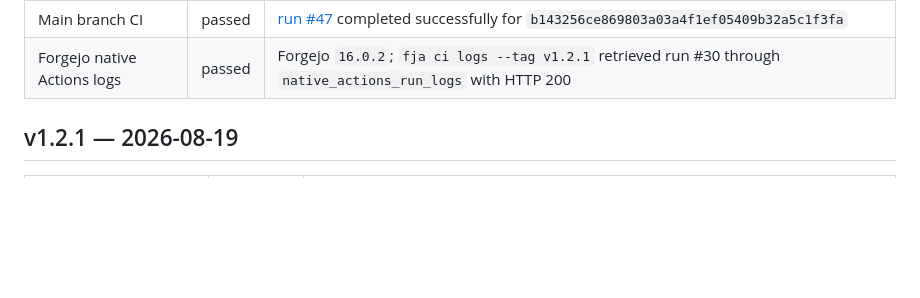
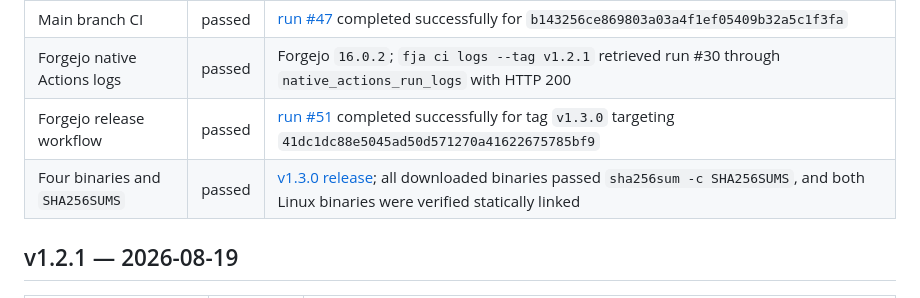
Before and after one commit to HarakaraSite/shirushi, a Markdown page: docs/release-checkpoints.md, the part around the change. GitHub-like rendering; blank space fills up the shorter version.

Commit message:
docs: record v1.3.0 release evidence

```diff
--- a/docs/release-checkpoints.md
+++ b/docs/release-checkpoints.md
@@ -16,6 +16,8 @@
 | Local static analysis | passed | staticcheck 2026.1 and gosec 2.28.0 completed with zero findings; gosec used the documented local exclusions |
 | Main branch CI | passed | [run #47](https://forge.harakara.site/littleisland/shirushi/actions/runs/47) completed successfully for `b143256ce869803a03a4f1ef05409b32a5c1f3fa` |
 | Forgejo native Actions logs | passed | Forgejo `16.0.2`; `fja ci logs --tag v1.2.1` retrieved run #30 through `native_actions_run_logs` with HTTP 200 |
+| Forgejo release workflow | passed | [run #51](https://forge.harakara.site/littleisland/shirushi/actions/runs/51) completed successfully for tag `v1.3.0` targeting `41dc1dc88e5045ad50d571270a41622675785bf9` |
+| Four binaries and `SHA256SUMS` | passed | [v1.3.0 release](https://forge.harakara.site/littleisland/shirushi/releases/tag/v1.3.0); all downloaded binaries passed `sha256sum -c SHA256SUMS`, and both Linux binaries were verified statically linked |
 
 ## v1.2.1 — 2026-08-19
 
```
